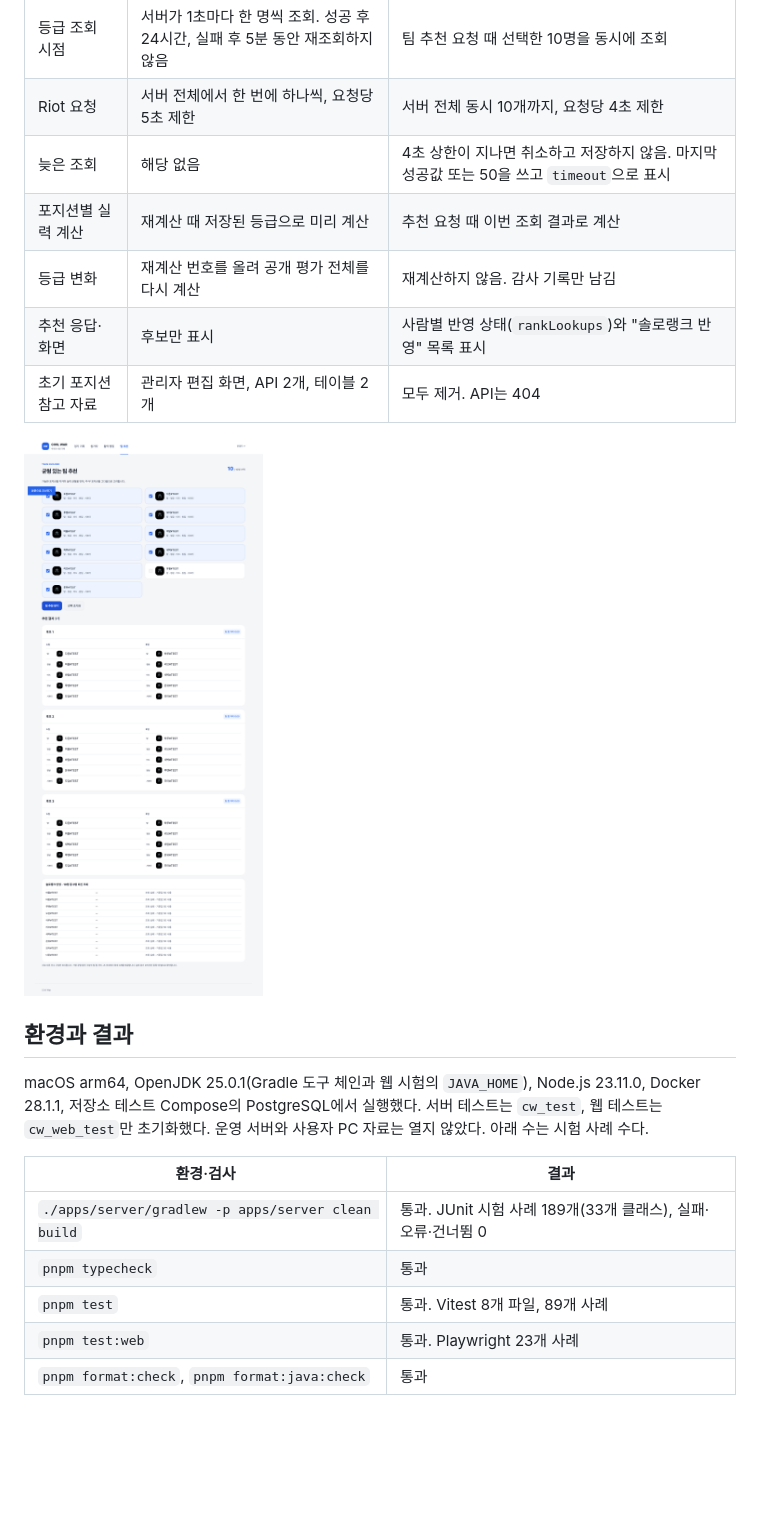
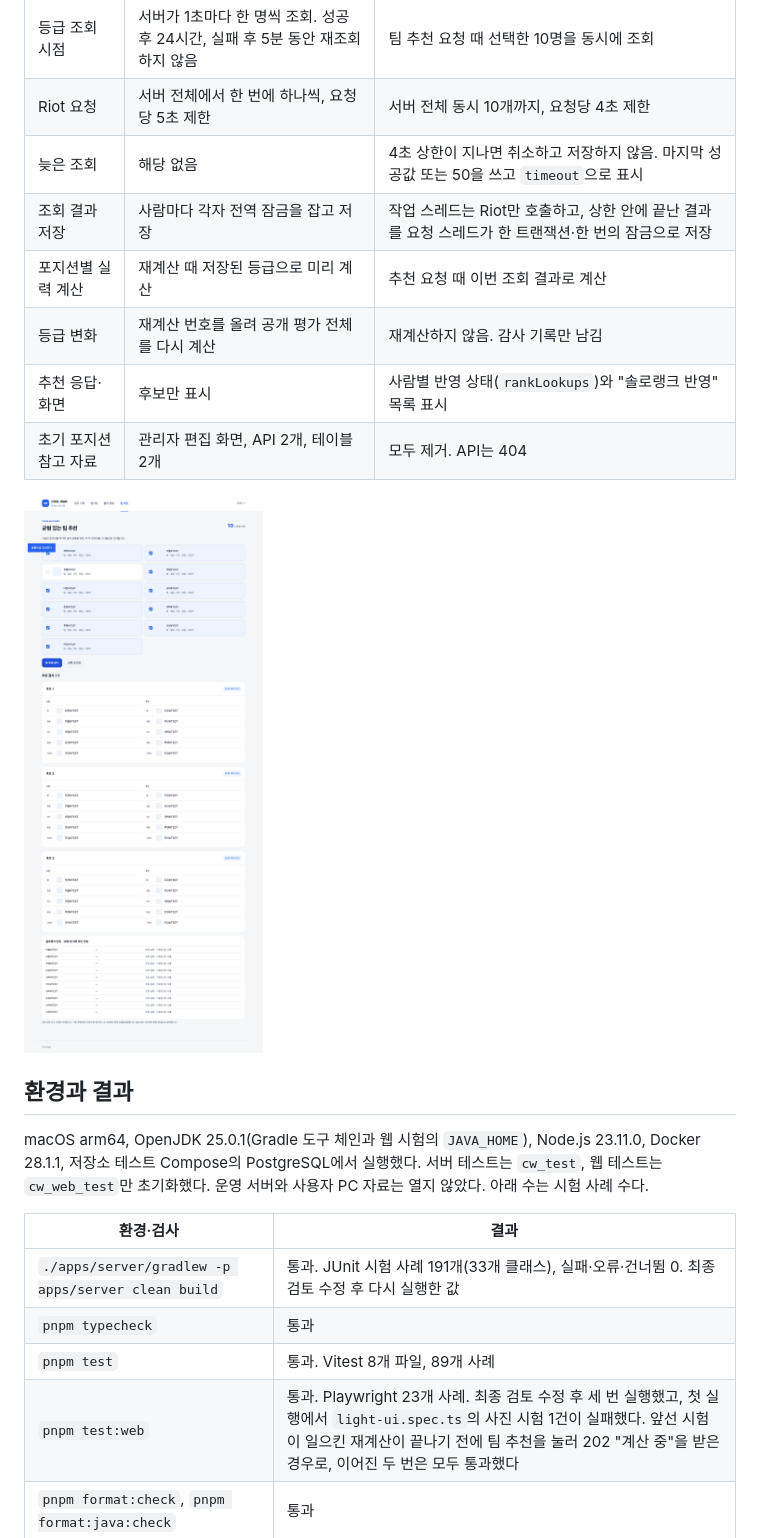
Before and after one commit to SangHyeok0908/Civil-War, a Markdown page: docs/validation/2026-11-25-team-live-solo-rank-report.md, the part around one of its changes. GitHub-like rendering; pictures changed too: docs/validation/assets/2026-11-25-teams-rank-lookups.png; blank space fills up the shorter version.

```diff
--- a/docs/validation/2026-11-25-team-live-solo-rank-report.md
+++ b/docs/validation/2026-11-25-team-live-solo-rank-report.md
@@ -17,6 +17,7 @@
 | 등급 조회 시점 | 서버가 1초마다 한 명씩 조회. 성공 후 24시간, 실패 후 5분 동안 재조회하지 않음 | 팀 추천 요청 때 선택한 10명을 동시에 조회 |
 | Riot 요청 | 서버 전체에서 한 번에 하나씩, 요청당 5초 제한 | 서버 전체 동시 10개까지, 요청당 4초 제한 |
 | 늦은 조회 | 해당 없음 | 4초 상한이 지나면 취소하고 저장하지 않음. 마지막 성공값 또는 50을 쓰고 `timeout`으로 표시 |
+| 조회 결과 저장 | 사람마다 각자 전역 잠금을 잡고 저장 | 작업 스레드는 Riot만 호출하고, 상한 안에 끝난 결과를 요청 스레드가 한 트랜잭션·한 번의 잠금으로 저장 |
 | 포지션별 실력 계산 | 재계산 때 저장된 등급으로 미리 계산 | 추천 요청 때 이번 조회 결과로 계산 |
 | 등급 변화 | 재계산 번호를 올려 공개 평가 전체를 다시 계산 | 재계산하지 않음. 감사 기록만 남김 |
 | 추천 응답·화면 | 후보만 표시 | 사람별 반영 상태(`rankLookups`)와 "솔로랭크 반영" 목록 표시 |
@@ -30,10 +31,10 @@ macOS arm64, OpenJDK 25.0.1(Gradle 도구 체인과 웹 시험의 `JAVA_HOME`),
 
 | 환경·검사 | 결과 |
 | --- | --- |
-| `./apps/server/gradlew -p apps/server clean build` | 통과. JUnit 시험 사례 189개(33개 클래스), 실패·오류·건너뜀 0 |
+| `./apps/server/gradlew -p apps/server clean build` | 통과. JUnit 시험 사례 191개(33개 클래스), 실패·오류·건너뜀 0. 최종 검토 수정 후 다시 실행한 값 |
 | `pnpm typecheck` | 통과 |
 | `pnpm test` | 통과. Vitest 8개 파일, 89개 사례 |
-| `pnpm test:web` | 통과. Playwright 23개 사례 |
+| `pnpm test:web` | 통과. Playwright 23개 사례. 최종 검토 수정 후 세 번 실행했고, 첫 실행에서 `light-ui.spec.ts`의 사진 시험 1건이 실패했다. 앞선 시험이 일으킨 재계산이 끝나기 전에 팀 추천을 눌러 202 "계산 중"을 받은 경우로, 이어진 두 번은 모두 통과했다 |
 | `pnpm format:check`, `pnpm format:java:check` | 통과 |
 
 ## 확인한 동작
```
Also changed, not shown: other parts of docs/validation/2026-11-25-team-live-solo-rank-report.md (+3 -1 lines), docs/contracts/api.md (+2 -2 lines), 1 other file.
